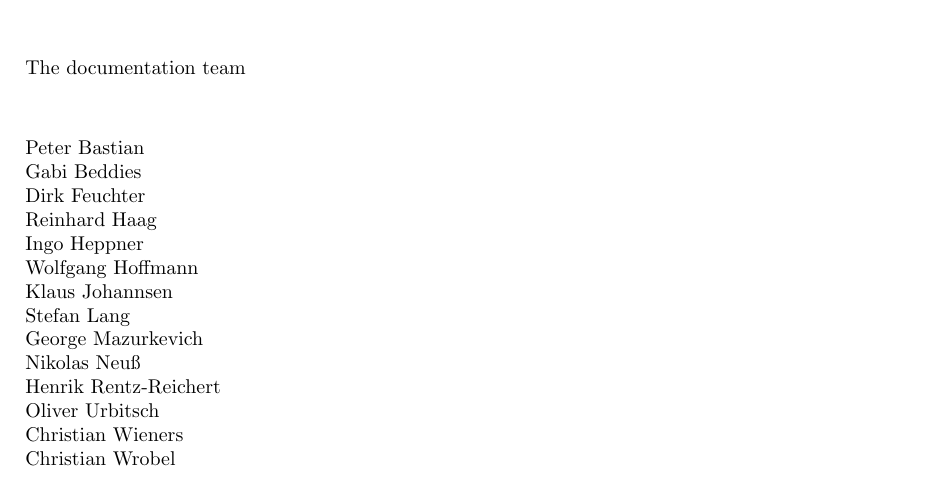
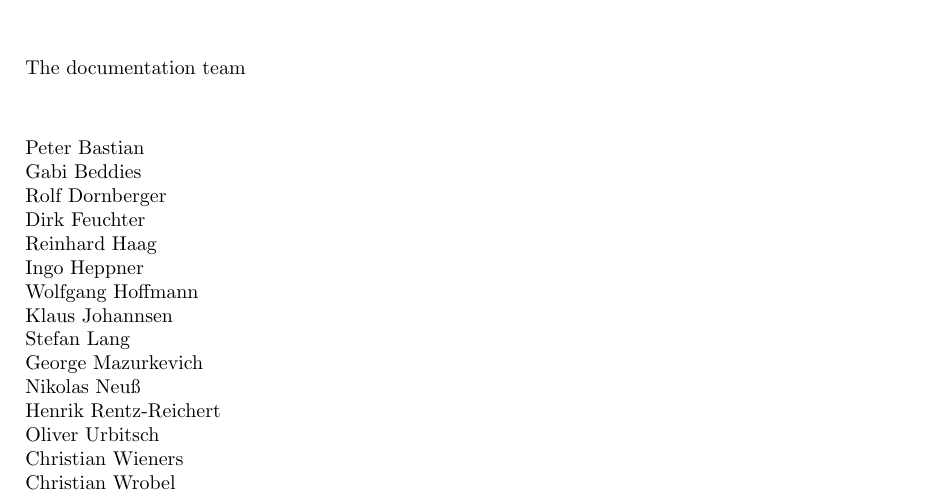
Before and after one commit to ugfem/ug, a LaTeX document (doc/progmanual.tex): part of page 1 of 3, cut so that both start at the same text. Compiled offline with pdfLaTeX; a LaTeX package or settings file that is missing is left out.

Commit message:
Name eingefuegt
[[Imported from SVN: r574]]

```diff
--- a/doc/progmanual.tex
+++ b/doc/progmanual.tex
@@ -42,6 +42,7 @@ The documentation team
 \\[1cm]
 Peter Bastian\\
 Gabi Beddies\\
+Rolf Dornberger\\
 Dirk Feuchter\\
 Reinhard Haag\\
 Ingo Heppner\\
```
Also changed, not shown: doc/refmanual.tex (+1 -0 lines).
